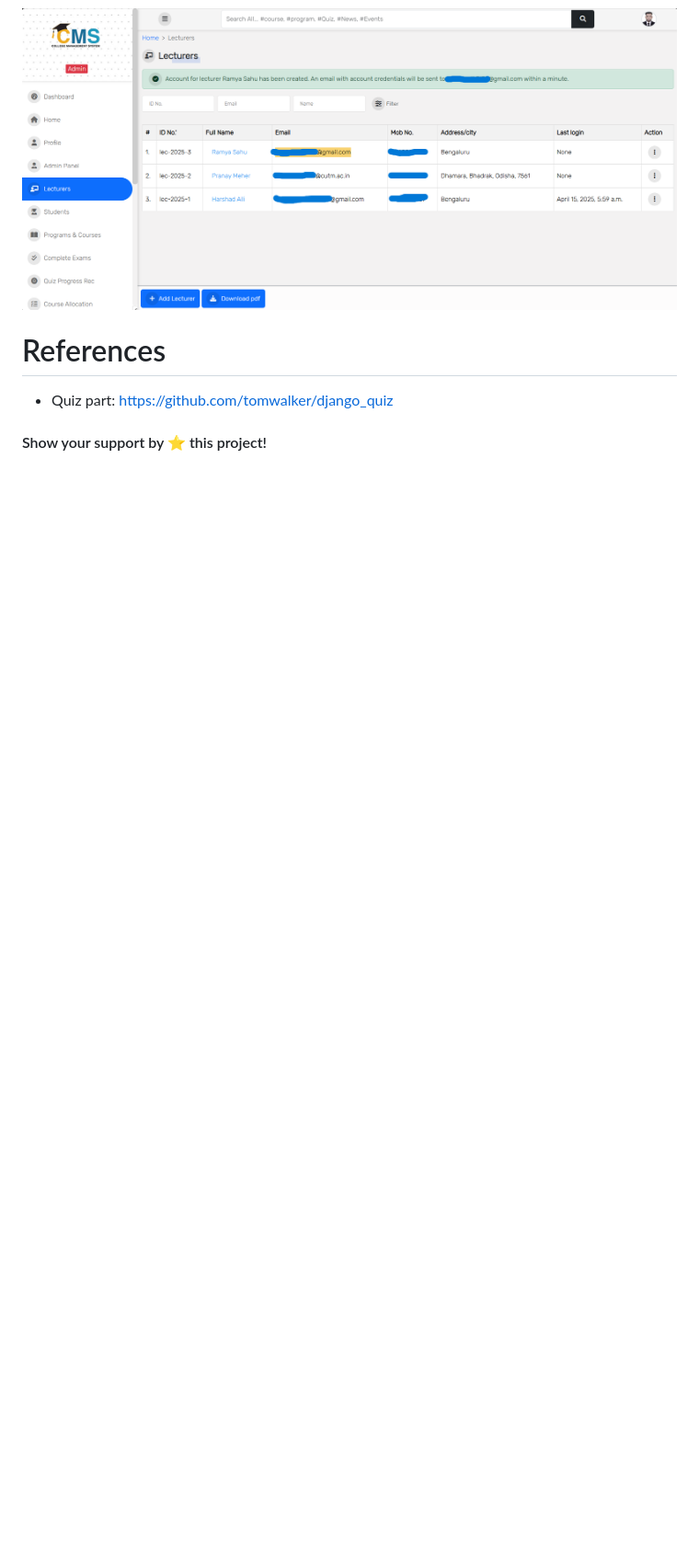
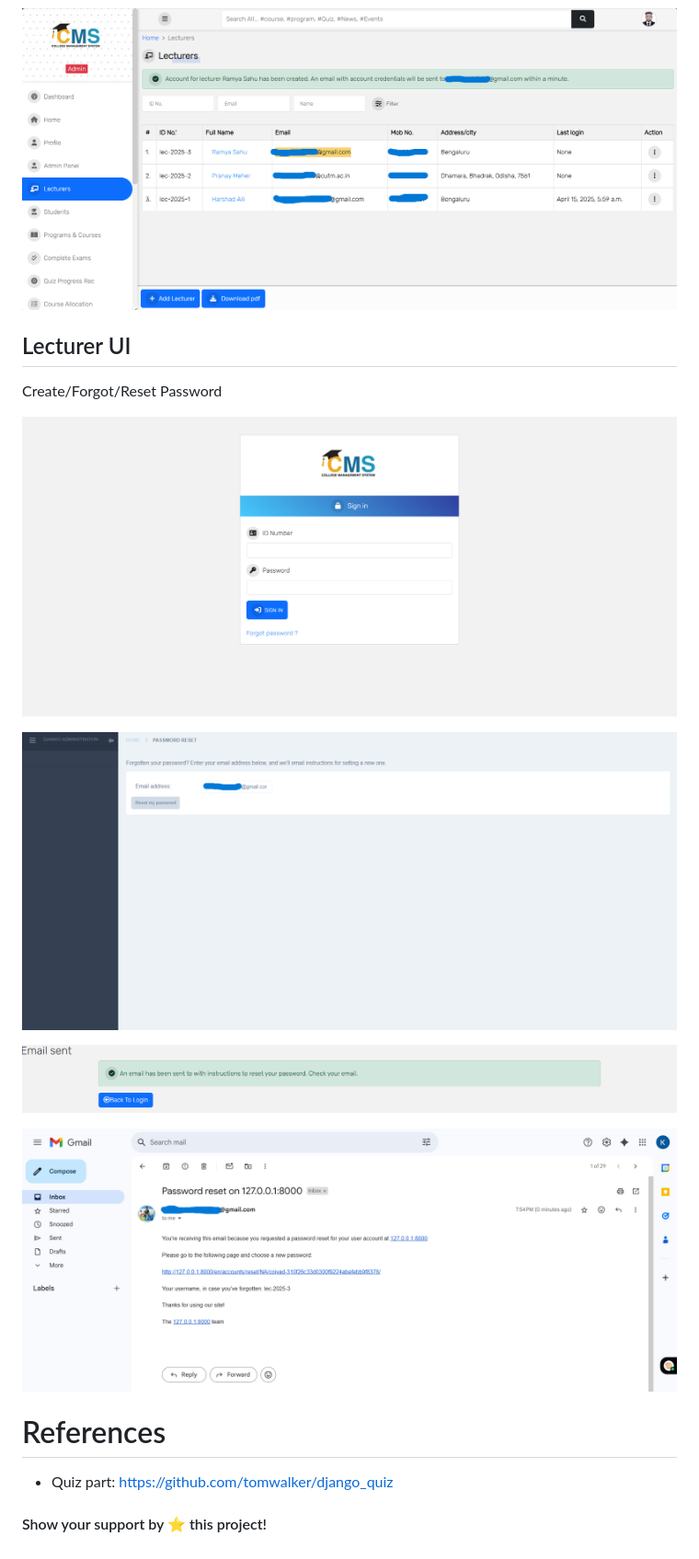
Before and after one commit to KiranKumarMalik/College-Management-System-using-Django, a Markdown page: README.md, the part around the change. Shown at 92% size. Rendered like a GitHub page; blank space fills up the shorter version.

Commit message:
forget password

```diff
--- a/README.md
+++ b/README.md
@@ -119,6 +119,20 @@ Add Lecturers
 
 ![Added](https://github.com/KiranKumarMalik/College-Management-System-using-Django/blob/9b7feab9ef50d6ab019484f98ddd5a7ac2405429/ss/Screenshot%202025-04-19%20195310.png)
 
+## Lecturer UI
+
+Create/Forgot/Reset Password
+
+![reset](https://github.com/KiranKumarMalik/College-Management-System-using-Django/blob/dced687617d265c22ff532fc82b2a3379781ec00/ss/Screenshot%202025-04-19%20195344.png)
+
+![forget](https://github.com/KiranKumarMalik/College-Management-System-using-Django/blob/dced687617d265c22ff532fc82b2a3379781ec00/ss/Screenshot%202025-04-19%20195410.png)
+
+![EmailReset](https://github.com/KiranKumarMalik/College-Management-System-using-Django/blob/dced687617d265c22ff532fc82b2a3379781ec00/ss/Screenshot%202025-04-19%20195426.png)
+
+![mail](https://github.com/KiranKumarMalik/College-Management-System-using-Django/blob/dced687617d265c22ff532fc82b2a3379781ec00/ss/Screenshot%202025-04-19%20195453.png)
+
+
+
 # References
 
 - Quiz part: https://github.com/tomwalker/django_quiz
```
